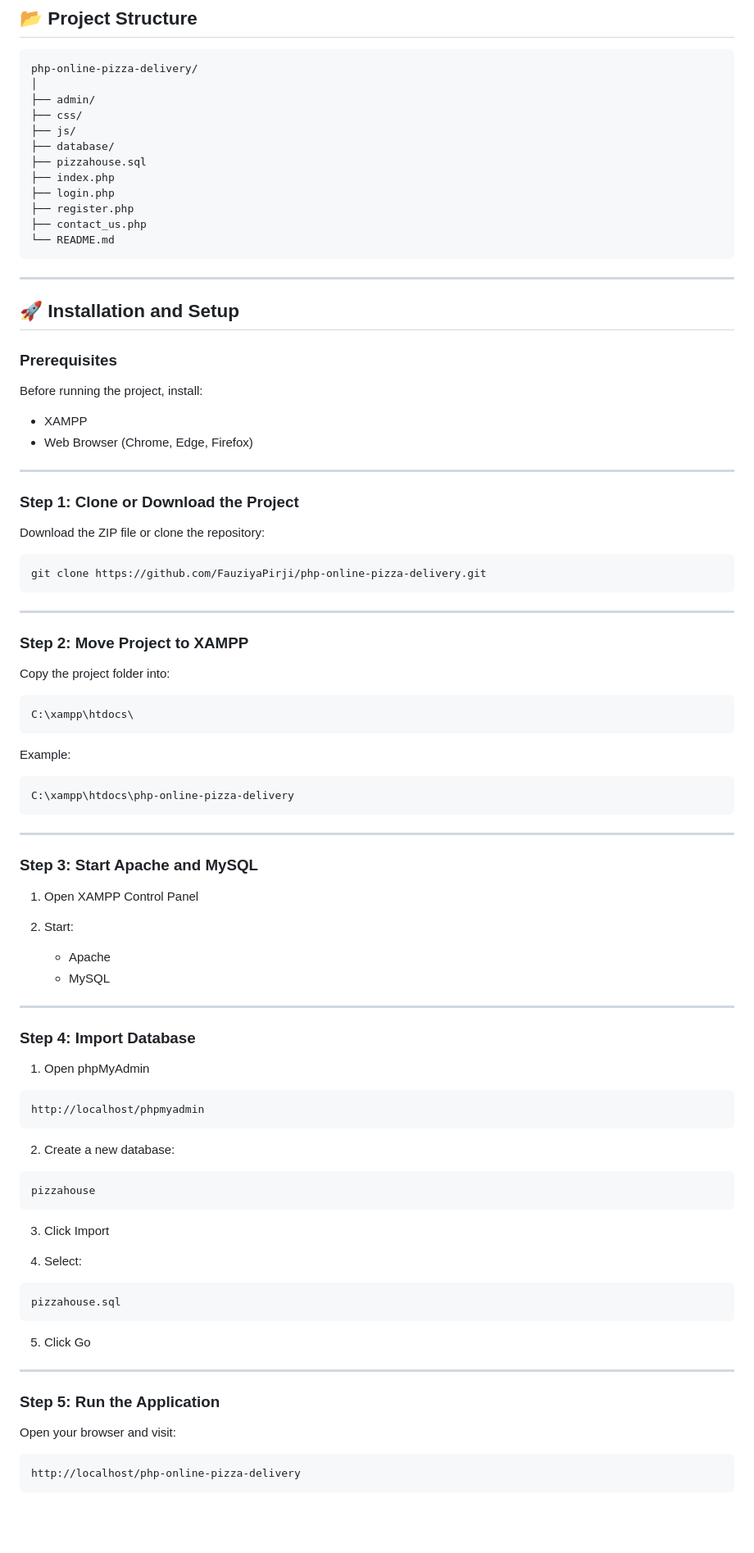
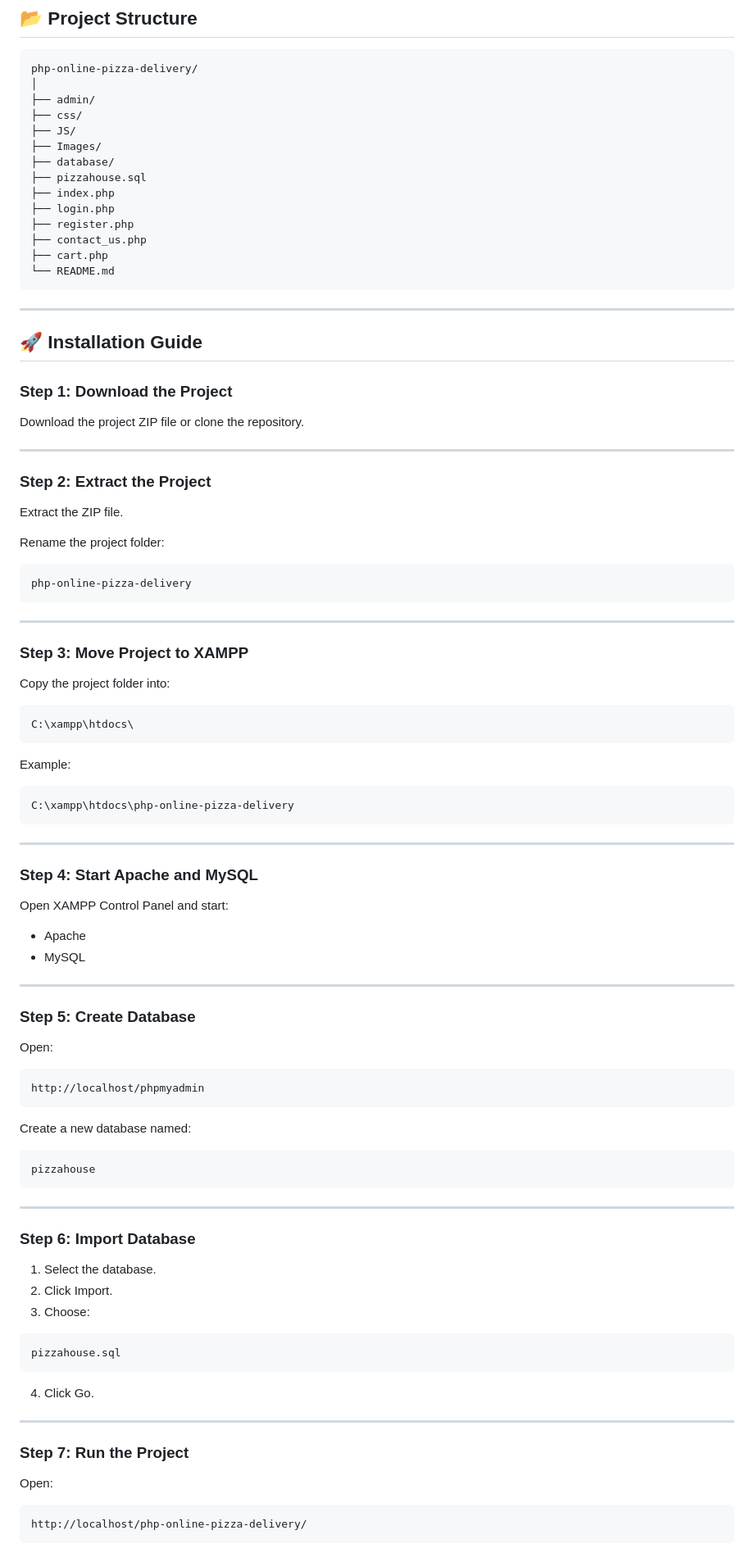
Before and after one commit to FauziyaPirji/php-online-pizza-delivery, a Markdown page: README.md, the part around one of its changes. Shown at 82% size. GitHub-like rendering; blank space fills up the shorter version.

````diff
--- a/README.md
+++ b/README.md
@@ -75,40 +78,41 @@ php-online-pizza-delivery/
 │
 ├── admin/
 ├── css/
-├── js/
+├── JS/
+├── Images/
 ├── database/
 ├── pizzahouse.sql
 ├── index.php
 ├── login.php
 ├── register.php
 ├── contact_us.php
+├── cart.php
 └── README.md
 ```
 
 ---
 
-## 🚀 Installation and Setup
+## 🚀 Installation Guide
 
-### Prerequisites
+### Step 1: Download the Project
 
-Before running the project, install:
-
-* XAMPP
-* Web Browser (Chrome, Edge, Firefox)
+Download the project ZIP file or clone the repository.
 
 ---
 
-### Step 1: Clone or Download the Project
+### Step 2: Extract the Project
 
-Download the ZIP file or clone the repository:
+Extract the ZIP file.
 
-```bash
-git clone https://github.com/FauziyaPirji/php-online-pizza-delivery.git
+Rename the project folder:
+
+```text
+php-online-pizza-delivery
 ```
 
 ---
 
-### Step 2: Move Project to XAMPP
+### Step 3: Move Project to XAMPP
 
 Copy the project folder into:
 
@@ -124,47 +128,50 @@ C:\xampp\htdocs\php-online-pizza-delivery
 
 ---
 
-### Step 3: Start Apache and MySQL
+### Step 4: Start Apache and MySQL
 
-1. Open XAMPP Control Panel
-2. Start:
+Open XAMPP Control Panel and start:
 
-   * Apache
-   * MySQL
+* Apache
+* MySQL
 
 ---
 
-### Step 4: Import Database
+### Step 5: Create Database
 
-1. Open phpMyAdmin
+Open:
 
 ```text
 http://localhost/phpmyadmin
 ```
 
-2. Create a new database:
+Create a new database named:
 
 ```text
 pizzahouse
 ```
 
-3. Click Import
+---
 
-4. Select:
+### Step 6: Import Database
+
+1. Select the database.
+2. Click Import.
+3. Choose:
 
 ```text
 pizzahouse.sql
 ```
 
-5. Click Go
+4. Click Go.
 
 ---
 
-### Step 5: Run the Application
+### Step 7: Run the Project
 
-Open your browser and visit:
+Open:
 
 ```text
-http://localhost/php-online-pizza-delivery
+http://localhost/php-online-pizza-delivery/
 ```
 
````
Also changed, not shown: other parts of README.md (+83 -40 lines).
